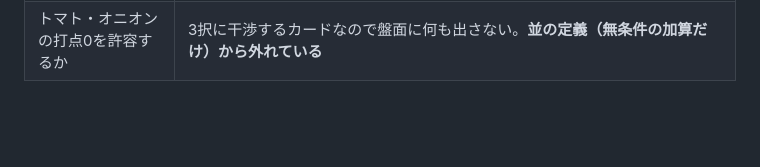
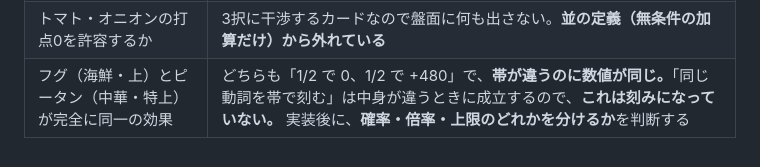
Before and after one commit to gabettifc-jp/burger-stack, a Markdown page: KENTO.md, the part around the change. GitHub-like rendering; blank space fills up the shorter version.

```diff
--- a/KENTO.md
+++ b/KENTO.md
@@ -1872,3 +1872,4 @@ else out.nami += over;
 | カツサンドの跳ね方 | 「上下の効果をもう一度」が 串カツ・海老フライ・大海老フライ と重なると、**揚げ物に寄せた跳ね方が中華のぎょうざ以上になる可能性** |
 | アーティファクトの3枠が埋まるか | **M1・M2 でアーティファクトの購入回数が測られていない。** 埋まらないなら、ささ身と天ぷらは死に札になる |
 | トマト・オニオンの打点0を許容するか | 3択に干渉するカードなので盤面に何も出さない。**並の定義（無条件の加算だけ）から外れている** |
+| フグ（海鮮・上）とピータン（中華・特上）が完全に同一の効果 | どちらも「1/2 で 0、1/2 で +480」で、**帯が違うのに数値が同じ。**「同じ動詞を帯で刻む」は中身が違うときに成立するので、**これは刻みになっていない。** 実装後に、**確率・倍率・上限のどれかを分けるか**を判断する |
```
Also changed, not shown: SHOKUZAI.md (+2 -1 lines).
